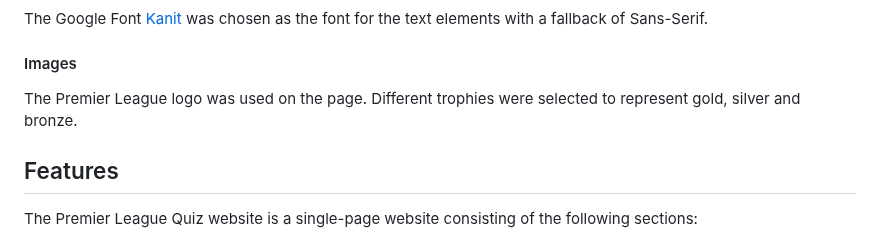
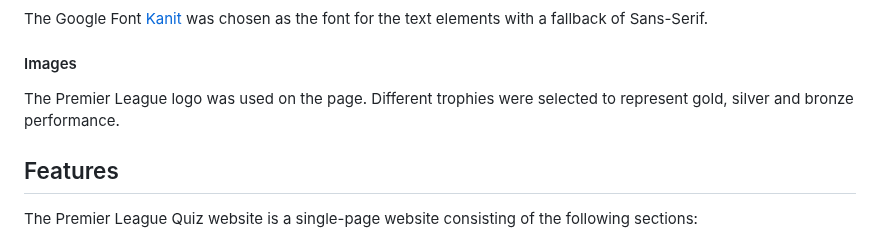
Before and after one commit to DanFNKD/pl-quiz, a Markdown page: README.md, the part around the change. Rendered like a GitHub page.

```diff
--- a/README.md
+++ b/README.md
@@ -65,7 +65,7 @@ The Google Font [Kanit](https://fonts.google.com/specimen/Kanit?query=kanit) was
 
 #### Images
 
-The Premier League logo was used on the page. Different trophies were selected to represent gold, silver and bronze.
+The Premier League logo was used on the page. Different trophies were selected to represent gold, silver and bronze performance.
 
 ## Features
 
```
